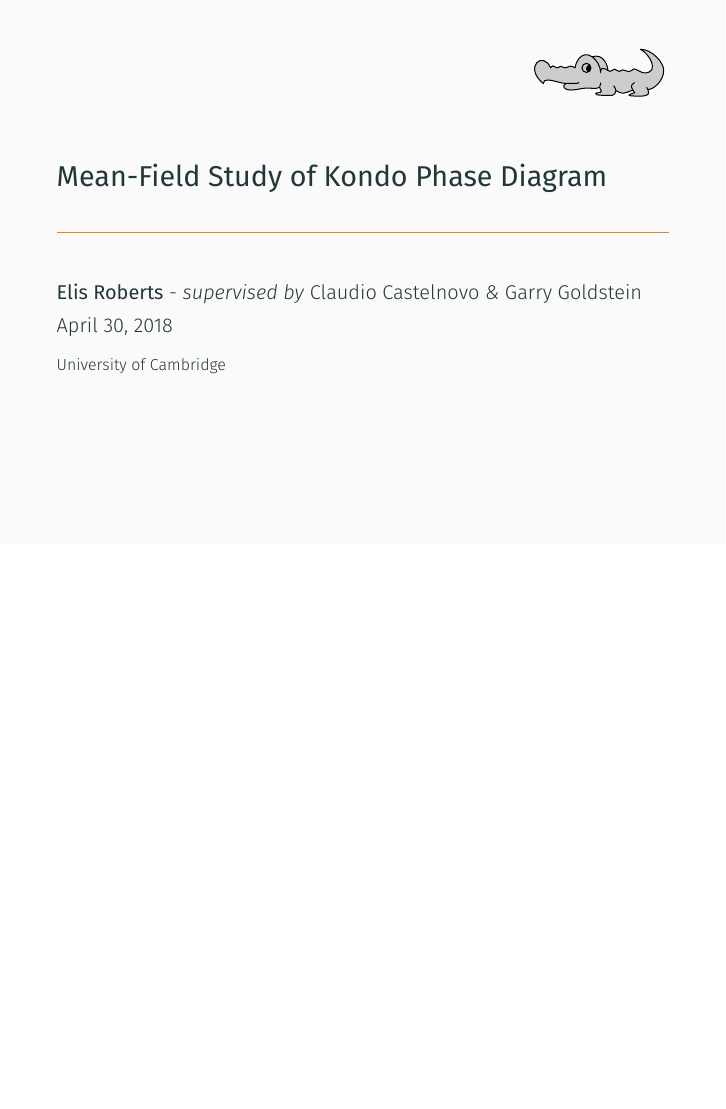
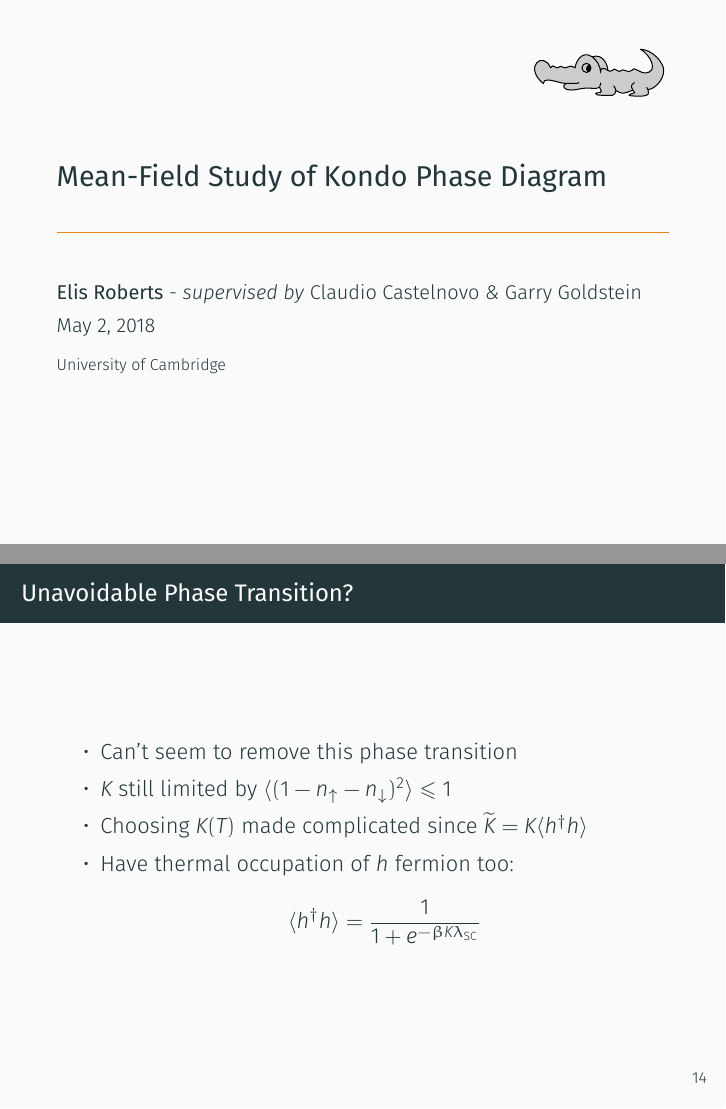
Before and after one commit to ElisR/Kondo-Soft-Constraint, LaTeX slides (Presentation/Presentation.tex): page 1 of 21 before the commit and pages 1 and 17 of 21 after it, the two joined at a grey line, the shorter picture padded with empty space. The pictures show the PDF file Presentation/Presentation.pdf that the author committed with the source.

Commit message:
Update presentation to final version
Make final (mostly minor) changes to Tuesday's presentation to Part II students. Removed "Questions?" slide after feedback.

```diff
--- a/Presentation/Presentation.tex
+++ b/Presentation/Presentation.tex
@@ -231,13 +229,15 @@
 
   \end{frame}
 
-  %\section{Finite Field Study}
+  \begin{frame}{Unavoidable Phase Transition?}
+    \begin{itemize}
+      \item Can't seem to remove this phase transition
+      \item $ K $ still limited by $ \langle (1 - n_{\uparrow} - n_{\downarrow})^2 \rangle \leq 1 $
+      \item Choosing $ K(T) $ made complicated since $ \widetilde{K} = K \langle h^{\dagger} h \rangle $
+      \item Have thermal occupation of $ h $ fermion too: $$ \langle h^{\dagger} h \rangle = \frac{1}{1 + e^{- \beta K \lambda_{\text{SC}}}} $$
+    \end{itemize}
 
-  %\begin{frame}{Incorporating $ B \neq 0 $}
-  %\end{frame}
-
-  %\begin{frame}{Increased Difficulty of Mean-Field Equations}
-  %\end{frame}
+  \end{frame}
 
   \section{Conclusion}
 
```
Also changed, not shown: Presentation/Figures/V_field.png, Presentation/Presentation.pdf, Presentation/Presentation.tex (14 more changed lines).
